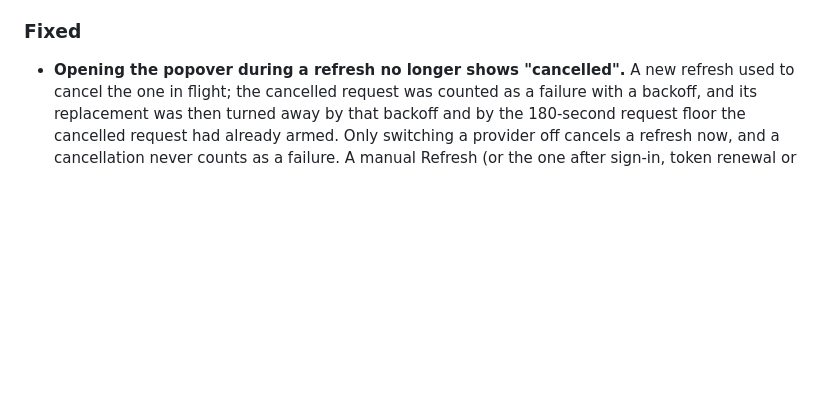
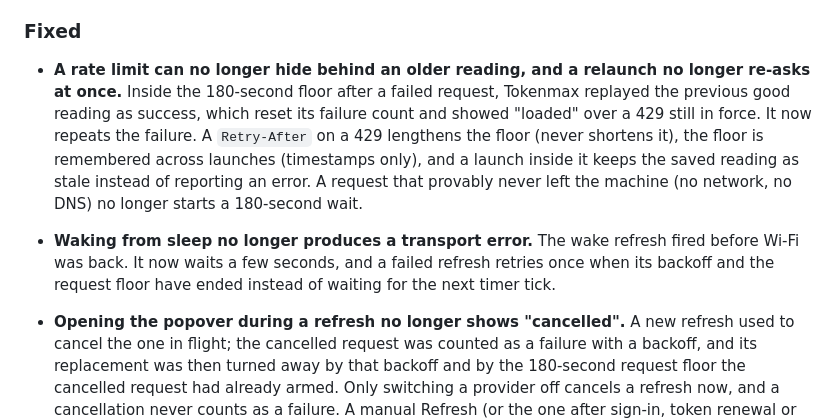
Before and after one commit to danieldrinhausen/Tokenmax, a Markdown page: CHANGELOG.md, the part around the change. GitHub-like rendering; blank space fills up the shorter version.

Commit message:
Add the request-floor and wake fixes to the changelog
The previous commit carried the README, architecture and troubleshooting text
but the changelog entry did not land with it.

Co-Authored-By: Claude Opus 5.5 <noreply@anthropic.com>

```diff
--- a/CHANGELOG.md
+++ b/CHANGELOG.md
@@ -17,6 +17,18 @@ versions follow [semver](https://semver.org/).
   no room for. **Until reset** stays the default and nothing changes for an existing install.
 
 ### Fixed
+
+- **A rate limit can no longer hide behind an older reading, and a relaunch no longer re-asks at
+  once.** Inside the 180-second floor after a failed request, Tokenmax replayed the previous good
+  reading as success, which reset its failure count and showed "loaded" over a 429 still in force.
+  It now repeats the failure. A `Retry-After` on a 429 lengthens the floor (never shortens it), the
+  floor is remembered across launches (timestamps only), and a launch inside it keeps the saved
+  reading as stale instead of reporting an error. A request that provably never left the machine
+  (no network, no DNS) no longer starts a 180-second wait.
+
+- **Waking from sleep no longer produces a transport error.** The wake refresh fired before Wi-Fi
+  was back. It now waits a few seconds, and a failed refresh retries once when its backoff and the
+  request floor have ended instead of waiting for the next timer tick.
 
 - **Opening the popover during a refresh no longer shows "cancelled".** A new refresh used to
   cancel the one in flight; the cancelled request was counted as a failure with a backoff, and its
```
